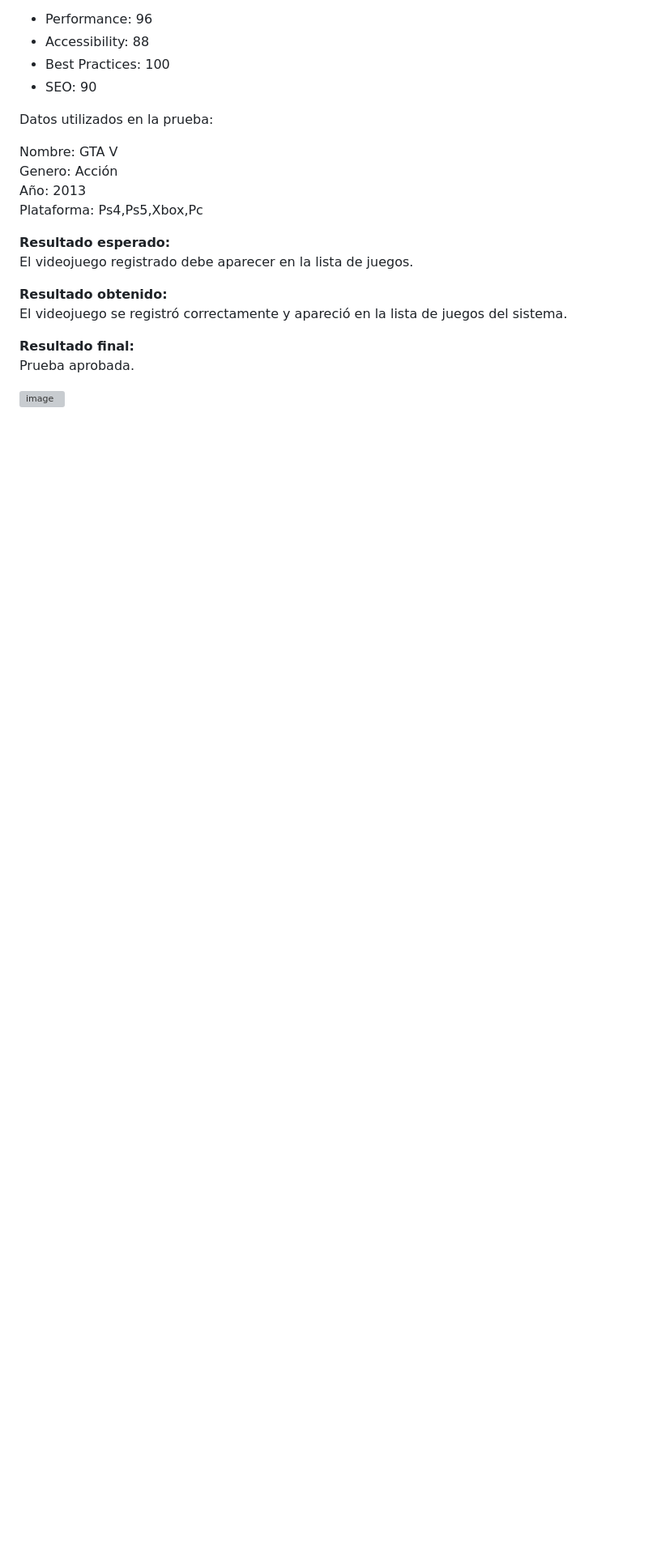
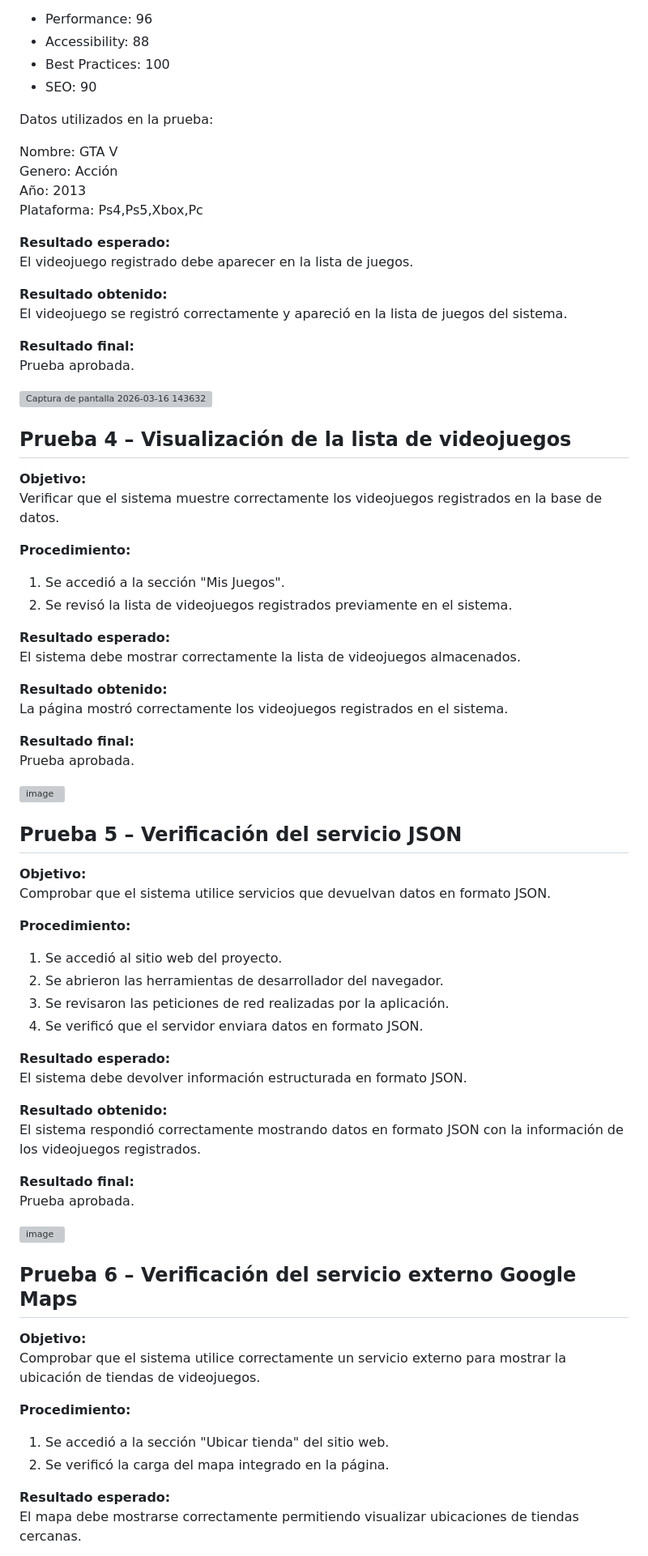
Before and after one commit to IsaacMO214/mi-coleccion-juegos, a Markdown page: Pruebas.md, the part around one of its changes. Shown at 81% size. Rendered like a GitHub page; blank space fills up the shorter version; grey boxes are pictures that could not be loaded.

Commit message:
Document test cases and results for video game system
Added multiple test cases and results for video game system validation.

```diff
--- a/Pruebas.md
+++ b/Pruebas.md
@@ -124,4 +124,62 @@ El videojuego se registró correctamente y apareció en la lista de juegos del s
 **Resultado final:**
 Prueba aprobada.
 
-<img width="600" height="240" alt="image" src="https://github.com/user-attachments/assets/12c0819a-4bdc-4d43-a646-9ba49370d8f2" />
+<img width="600" height="240" alt="Captura de pantalla 2026-03-16 143632" src="https://github.com/user-attachments/assets/11c43448-3e2f-42b4-b555-e88e356f24fc" />
+
+
+
+## Prueba 4 – Visualización de la lista de videojuegos
+
+**Objetivo:**
+Verificar que el sistema muestre correctamente los videojuegos registrados en la base de datos.
+
+**Procedimiento:**
+1. Se accedió a la sección "Mis Juegos".
+2. Se revisó la lista de videojuegos registrados previamente en el sistema.
+
+**Resultado esperado:**
+El sistema debe mostrar correctamente la lista de videojuegos almacenados.
+
+**Resultado obtenido:**
+La página mostró correctamente los videojuegos registrados en el sistema.
+
+**Resultado final:**
+Prueba aprobada.
+
+<img width="600" height="240" alt="image" src="https://github.com/user-attachments/assets/e2329ab8-0863-4c07-a1ca-243b959e3a8a" />
+
+
+## Prueba 5 – Verificación del servicio JSON
+
+**Objetivo:**
+Comprobar que el sistema utilice servicios que devuelvan datos en formato JSON.
+
+**Procedimiento:**
+1. Se accedió al sitio web del proyecto.
+2. Se abrieron las herramientas de desarrollador del navegador.
+3. Se revisaron las peticiones de red realizadas por la aplicación.
+4. Se verificó que el servidor enviara datos en formato JSON.
+
+**Resultado esperado:**
+El sistema debe devolver información estructurada en formato JSON.
+
+**Resultado obtenido:**
+El sistema respondió correctamente mostrando datos en formato JSON con la información de los videojuegos registrados.
+
+**Resultado final:**
+Prueba aprobada.
+
+<img width="600" height="240" alt="image" src="https://github.com/user-attachments/assets/b4d48868-5a1c-4922-a3e4-45e96e62d102" />
+
+## Prueba 6 – Verificación del servicio externo Google Maps
+
+**Objetivo:**
+Comprobar que el sistema utilice correctamente un servicio externo para mostrar la ubicación de tiendas de videojuegos.
+
+**Procedimiento:**
+1. Se accedió a la sección "Ubicar tienda" del sitio web.
+2. Se verificó la carga del mapa integrado en la página.
+
+**Resultado esperado:**
+El mapa debe mostrarse correctamente permitiendo visualizar ubicaciones de tiendas cercanas.
+
```
Also changed, not shown: other parts of Pruebas.md (+38 -0 lines).
